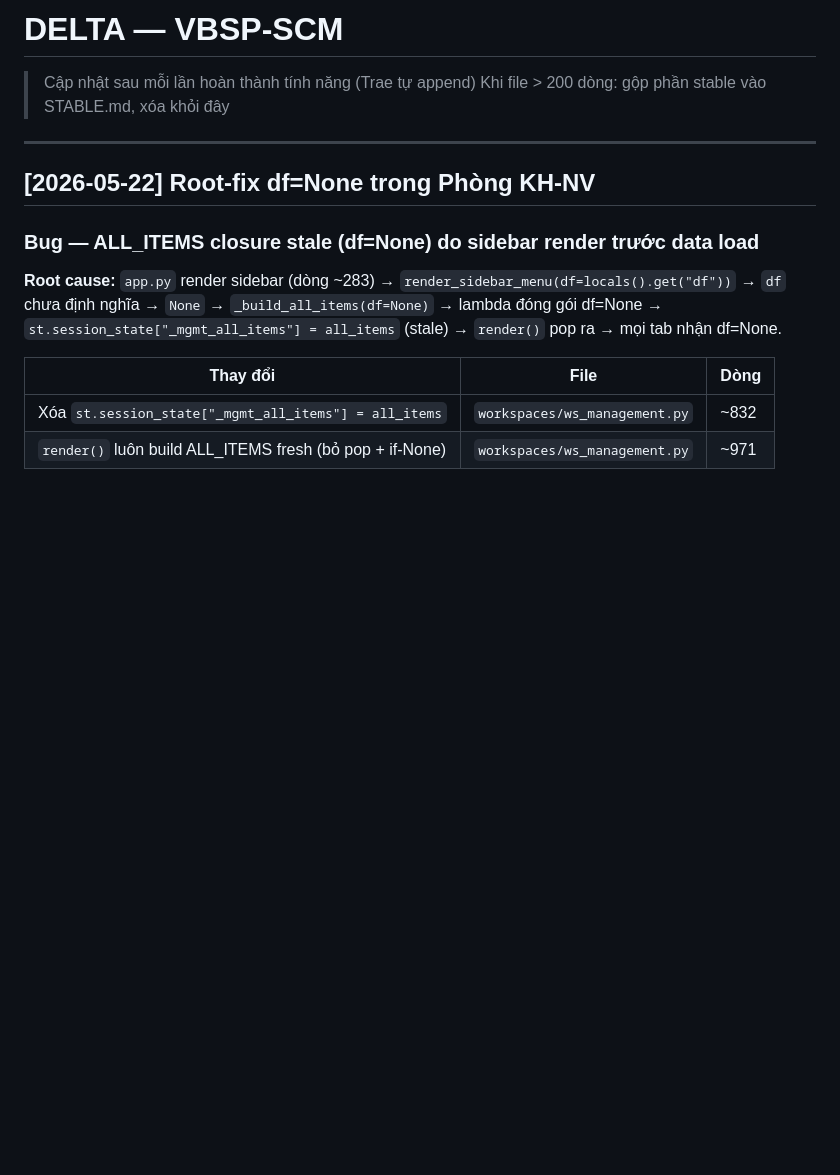
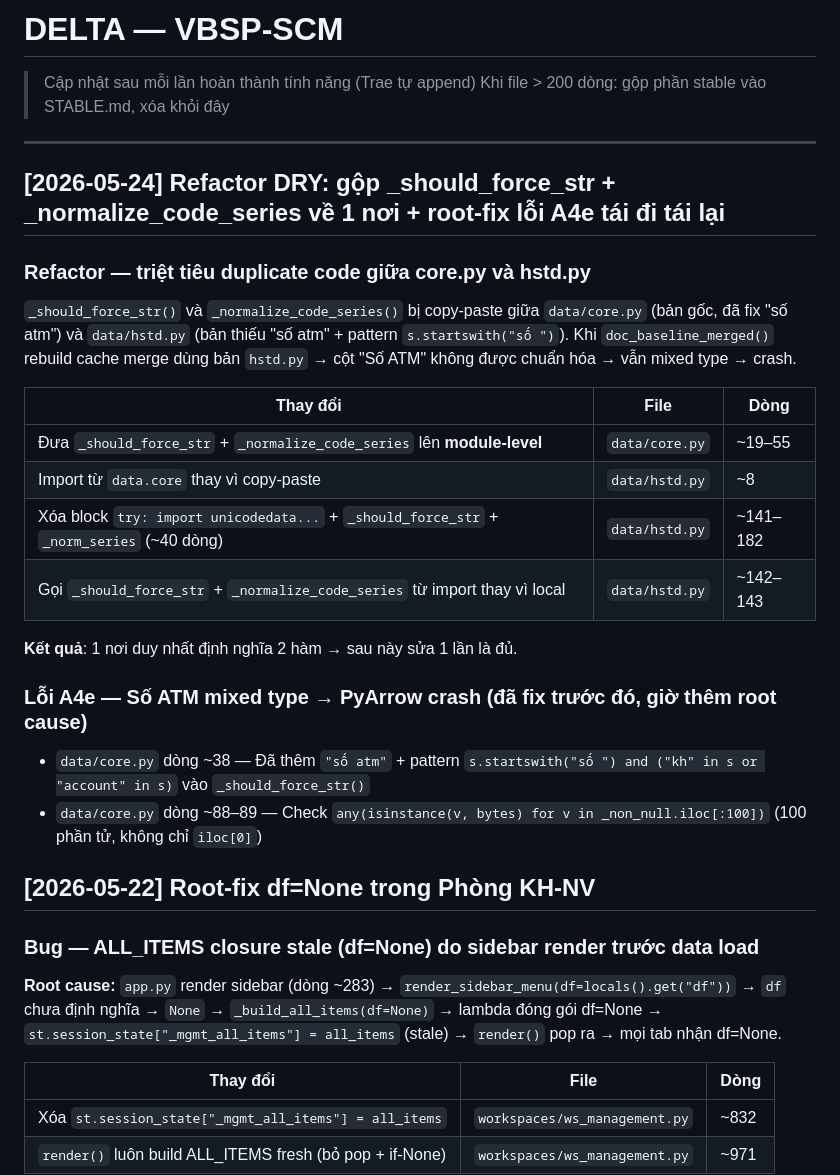
Before and after one commit to xuantruongvbsp/VBSP-SCM, a Markdown page: DELTA.md, the part around the change. GitHub-like rendering; blank space fills up the shorter version.

```diff
--- a/DELTA.md
+++ b/DELTA.md
@@ -3,6 +3,24 @@
 > Khi file > 200 dòng: gộp phần stable vào STABLE.md, xóa khỏi đây
 
 ---
+
+## [2026-05-24] Refactor DRY: gộp _should_force_str + _normalize_code_series về 1 nơi + root-fix lỗi A4e tái đi tái lại
+
+### Refactor — triệt tiêu duplicate code giữa core.py và hstd.py
+`_should_force_str()` và `_normalize_code_series()` bị copy-paste giữa `data/core.py` (bản gốc, đã fix "số atm") và `data/hstd.py` (bản thiếu "số atm" + pattern `s.startswith("số ")`). Khi `doc_baseline_merged()` rebuild cache merge dùng bản `hstd.py` → cột "Số ATM" không được chuẩn hóa → vẫn mixed type → crash.
+
+| Thay đổi | File | Dòng |
+|---|---|---|
+| Đưa `_should_force_str` + `_normalize_code_series` lên **module-level** | `data/core.py` | ~19–55 |
+| Import từ `data.core` thay vì copy-paste | `data/hstd.py` | ~8 |
+| Xóa block `try: import unicodedata...` + `_should_force_str` + `_norm_series` (~40 dòng) | `data/hstd.py` | ~141–182 |
+| Gọi `_should_force_str` + `_normalize_code_series` từ import thay vì local | `data/hstd.py` | ~142–143 |
+
+**Kết quả**: 1 nơi duy nhất định nghĩa 2 hàm → sau này sửa 1 lần là đủ.
+
+### Lỗi A4e — Số ATM mixed type → PyArrow crash (đã fix trước đó, giờ thêm root cause)
+- `data/core.py` dòng ~38 — Đã thêm `"số atm"` + pattern `s.startswith("số ") and ("kh" in s or "account" in s)` vào `_should_force_str()`
+- `data/core.py` dòng ~88–89 — Check `any(isinstance(v, bytes) for v in _non_null.iloc[:100])` (100 phần tử, không chỉ `iloc[0]`)
 
 ## [2026-05-22] Root-fix df=None trong Phòng KH-NV
 
```
